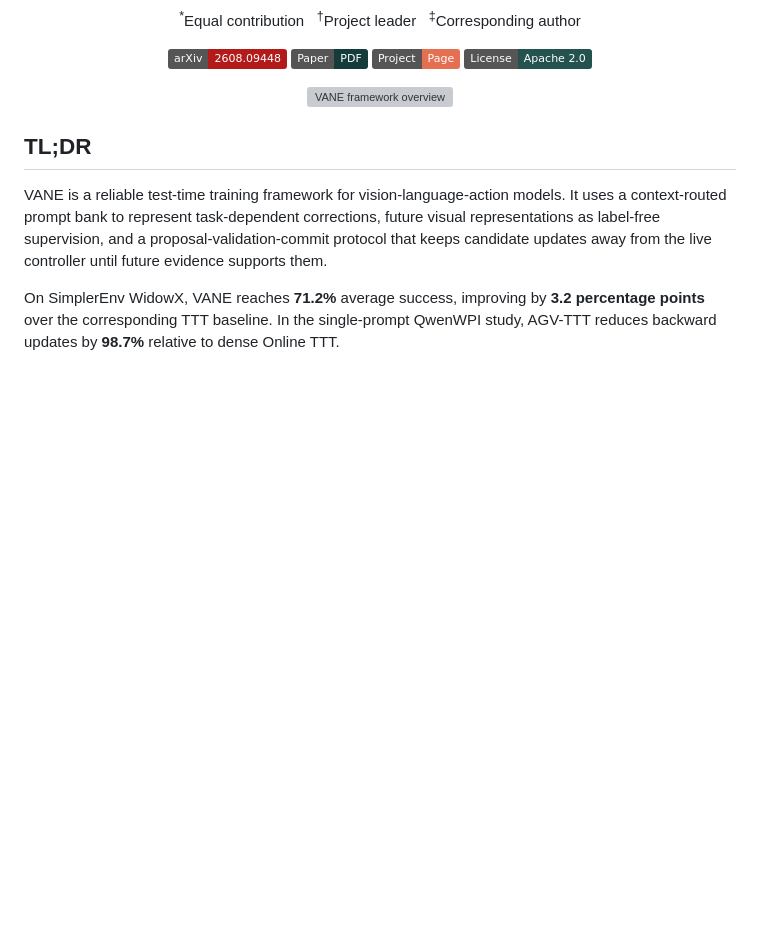
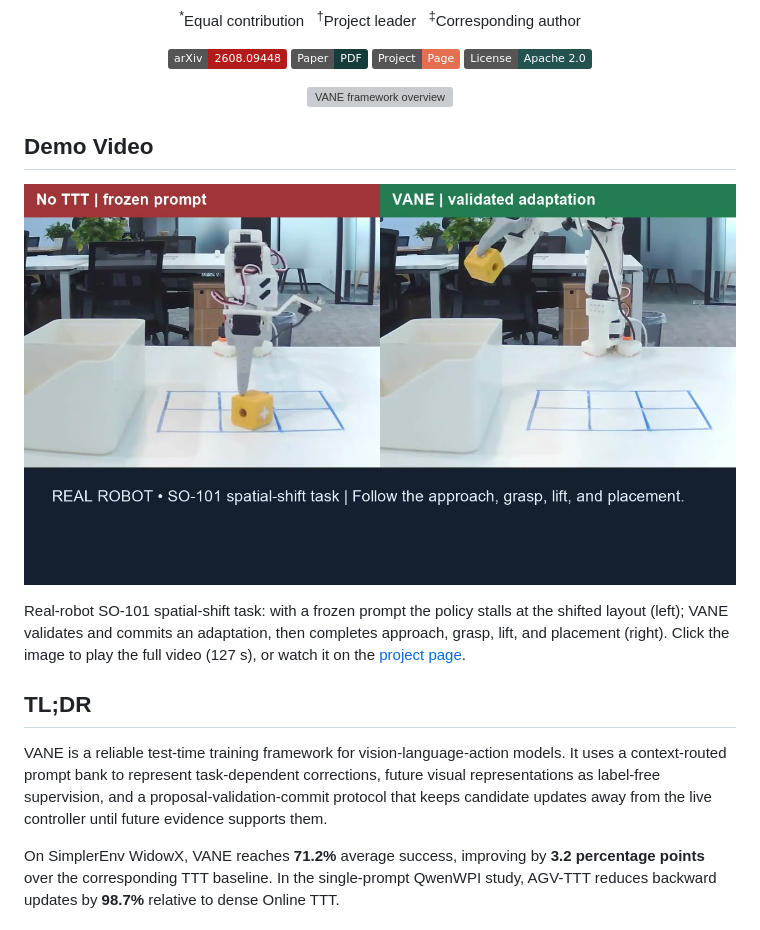
Before and after one commit to MindVLA-Team/VANE, a Markdown page: README.md, the part around the change. Drawn GitHub-style; badges without logos; blank space fills up the shorter version; grey boxes are pictures that could not be loaded.

Commit message:
Add demo video section to README

```diff
--- a/README.md
+++ b/README.md
@@ -24,6 +24,14 @@ Hongjin Ji<sup>1,5,*</sup>&nbsp;&nbsp; Guoyang Xia<sup>2,5,*</sup>&nbsp;&nbsp; L
 <p align="center">
   <a href="assets/vane_overview.pdf"><img src="assets/vane_overview.svg" width="100%" alt="VANE framework overview"></a>
 </p>
+
+## Demo Video
+
+<p align="center">
+  <a href="https://github.com/MindVLA-Team/VANE/blob/main/assets/VANE.mp4"><img src="assets/vane_video_poster.jpg" width="100%" alt="VANE real-robot comparison video — click to play"></a>
+</p>
+
+Real-robot SO-101 spatial-shift task: with a frozen prompt the policy stalls at the shifted layout (left); VANE validates and commits an adaptation, then completes approach, grasp, lift, and placement (right). Click the image to play the full video (127 s), or watch it on the [project page](https://mindvla-team.github.io/VANE/#video).
 
 ## TL;DR
 
```
